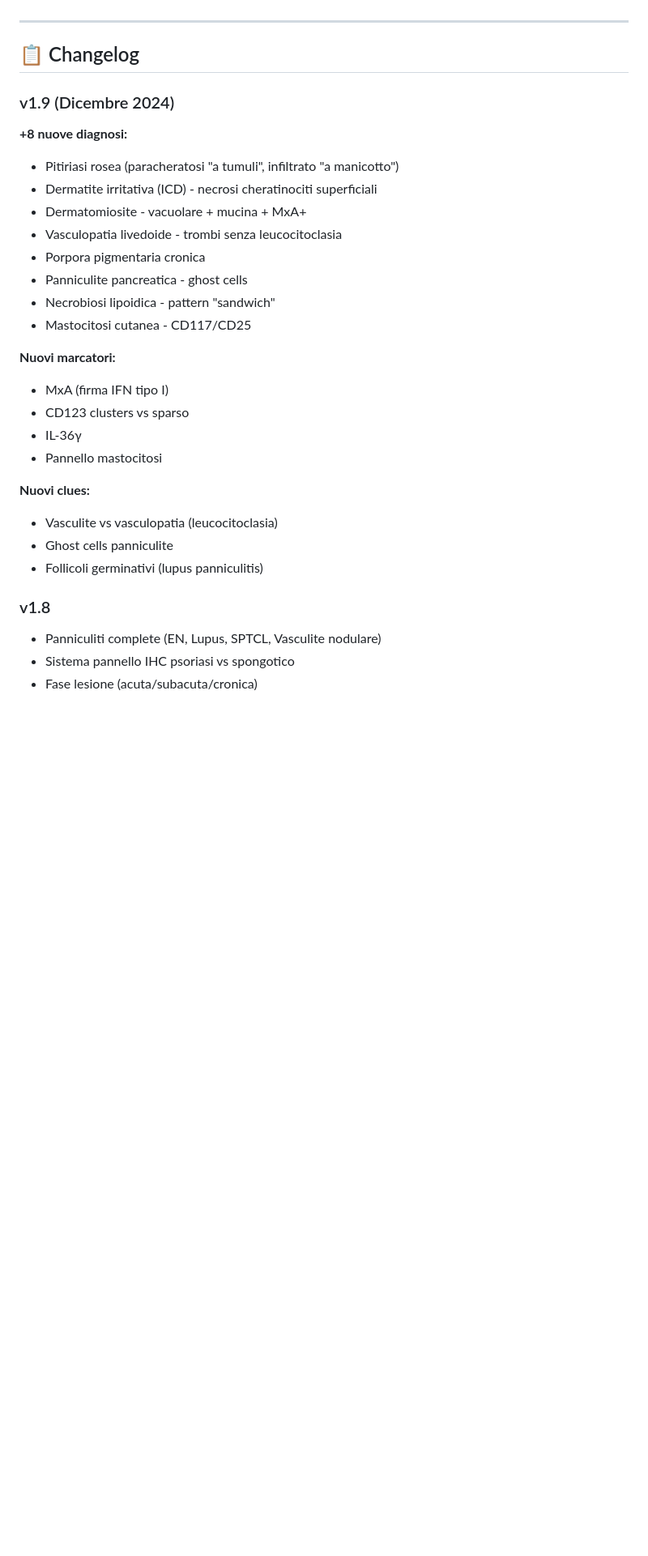
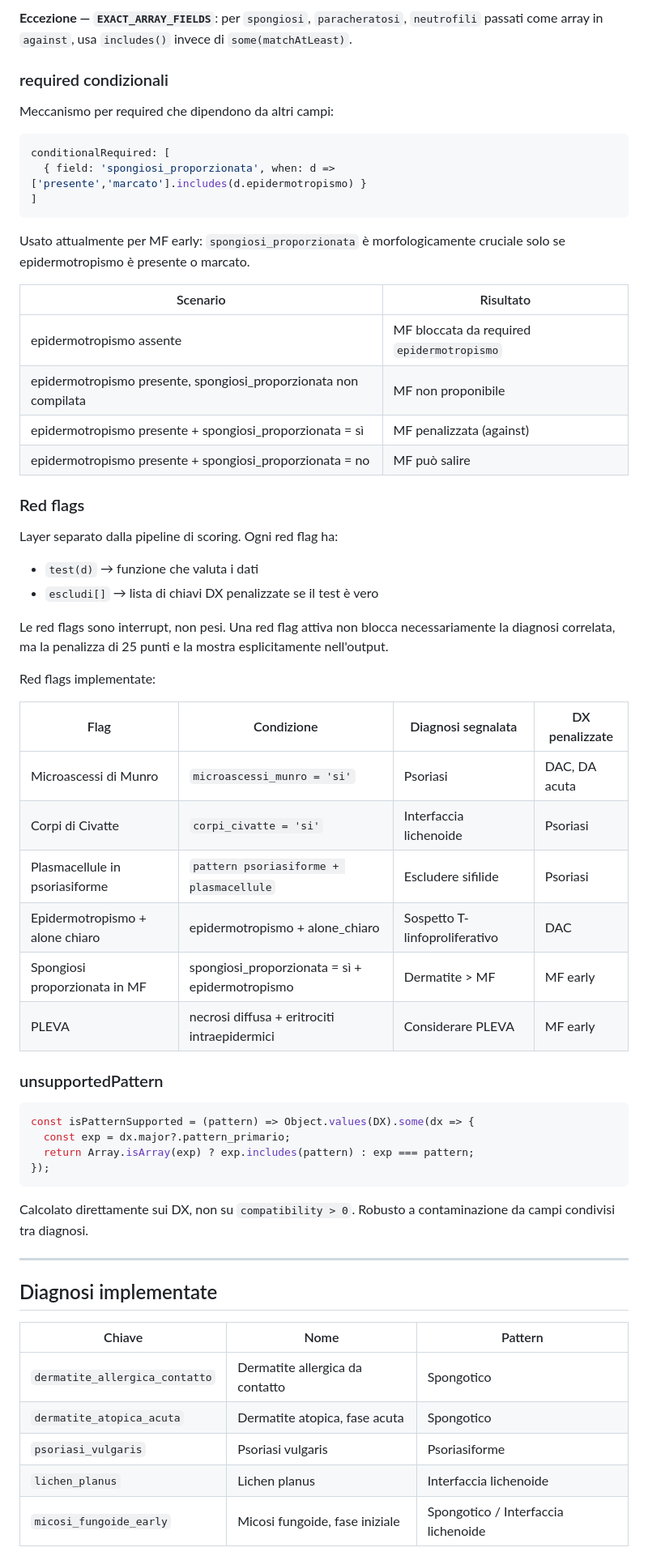
Before and after one commit to Infingardo/dermatiti, a Markdown page: README.md, the part around one of its changes. Shown at 81% size. Rendered like a GitHub page; blank space fills up the shorter version.

````diff
--- a/README.md
+++ b/README.md
@@ -61,32 +71,63 @@ App web standalone per la diagnosi differenziale istopatologica delle dermatiti,
+**Eccezione — `EXACT_ARRAY_FIELDS`**: per `spongiosi`, `paracheratosi`, `neutrofili` passati come array in `against`, usa `includes()` invece di `some(matchAtLeast)`.
+
+### required condizionali
+
+Meccanismo per required che dipendono da altri campi:
+
+```javascript
+conditionalRequired: [
+  { field: 'spongiosi_proporzionata', when: d => ['presente','marcato'].includes(d.epidermotropismo) }
+]
+```
+
+Usato attualmente per MF early: `spongiosi_proporzionata` è morfologicamente cruciale solo se epidermotropismo è presente o marcato.
+
+| Scenario | Risultato |
+|---|---|
+| epidermotropismo assente | MF bloccata da required `epidermotropismo` |
+| epidermotropismo presente, spongiosi_proporzionata non compilata | MF non proponibile |
+| epidermotropismo presente + spongiosi_proporzionata = sì | MF penalizzata (against) |
+| epidermotropismo presente + spongiosi_proporzionata = no | MF può salire |
+
+### Red flags
+
+Layer separato dalla pipeline di scoring. Ogni red flag ha:
+- `test(d)` → funzione che valuta i dati
+- `escludi[]` → lista di chiavi DX penalizzate se il test è vero
+
+Le red flags sono interrupt, non pesi. Una red flag attiva non blocca necessariamente la diagnosi correlata, ma la penalizza di 25 punti e la mostra esplicitamente nell'output.
+
+Red flags implementate:
+
+| Flag | Condizione | Diagnosi segnalata | DX penalizzate |
+|---|---|---|---|
+| Microascessi di Munro | `microascessi_munro = 'si'` | Psoriasi | DAC, DA acuta |
+| Corpi di Civatte | `corpi_civatte = 'si'` | Interfaccia lichenoide | Psoriasi |
+| Plasmacellule in psoriasiforme | `pattern psoriasiforme + plasmacellule` | Escludere sifilide | Psoriasi |
+| Epidermotropismo + alone chiaro | epidermotropismo + alone_chiaro | Sospetto T-linfoproliferativo | DAC |
+| Spongiosi proporzionata in MF | spongiosi_proporzionata = sì + epidermotropismo | Dermatite > MF | MF early |
+| PLEVA | necrosi diffusa + eritrociti intraepidermici | Considerare PLEVA | MF early |
+
+### unsupportedPattern
+
+```javascript
+const isPatternSupported = (pattern) => Object.values(DX).some(dx => {
+  const exp = dx.major?.pattern_primario;
+  return Array.isArray(exp) ? exp.includes(pattern) : exp === pattern;
+});
+```
+
+Calcolato direttamente sui DX, non su `compatibility > 0`. Robusto a contaminazione da campi condivisi tra diagnosi.
 
 ---
 
-## 📋 Changelog
+## Diagnosi implementate
 
-### v1.9 (Dicembre 2024)
-**+8 nuove diagnosi:**
-- Pitiriasi rosea (paracheratosi "a tumuli", infiltrato "a manicotto")
-- Dermatite irritativa (ICD) - necrosi cheratinociti superficiali
-- Dermatomiosite - vacuolare + mucina + MxA+
-- Vasculopatia livedoide - trombi senza leucocitoclasia
-- Porpora pigmentaria cronica
-- Panniculite pancreatica - ghost cells
-- Necrobiosi lipoidica - pattern "sandwich"
-- Mastocitosi cutanea - CD117/CD25
+| Chiave | Nome | Pattern |
+|---|---|---|
+| `dermatite_allergica_contatto` | Dermatite allergica da contatto | Spongotico |
+| `dermatite_atopica_acuta` | Dermatite atopica, fase acuta | Spongotico |
+| `psoriasi_vulgaris` | Psoriasi vulgaris | Psoriasiforme |
+| `lichen_planus` | Lichen planus | Interfaccia lichenoide |
+| `micosi_fungoide_early` | Micosi fungoide, fase iniziale | Spongotico / Interfaccia lichenoide |
 
-**Nuovi marcatori:**
-- MxA (firma IFN tipo I)
-- CD123 clusters vs sparso
-- IL-36γ
-- Pannello mastocitosi
-
-**Nuovi clues:**
-- Vasculite vs vasculopatia (leucocitoclasia)
-- Ghost cells panniculite
-- Follicoli germinativi (lupus panniculitis)
-
-### v1.8
-- Panniculiti complete (EN, Lupus, SPTCL, Vasculite nodulare)
-- Sistema pannello IHC psoriasi vs spongotico
-- Fase lesione (acuta/subacuta/cronica)
-
````
Also changed, not shown: other parts of README.md (+80 -94 lines).
